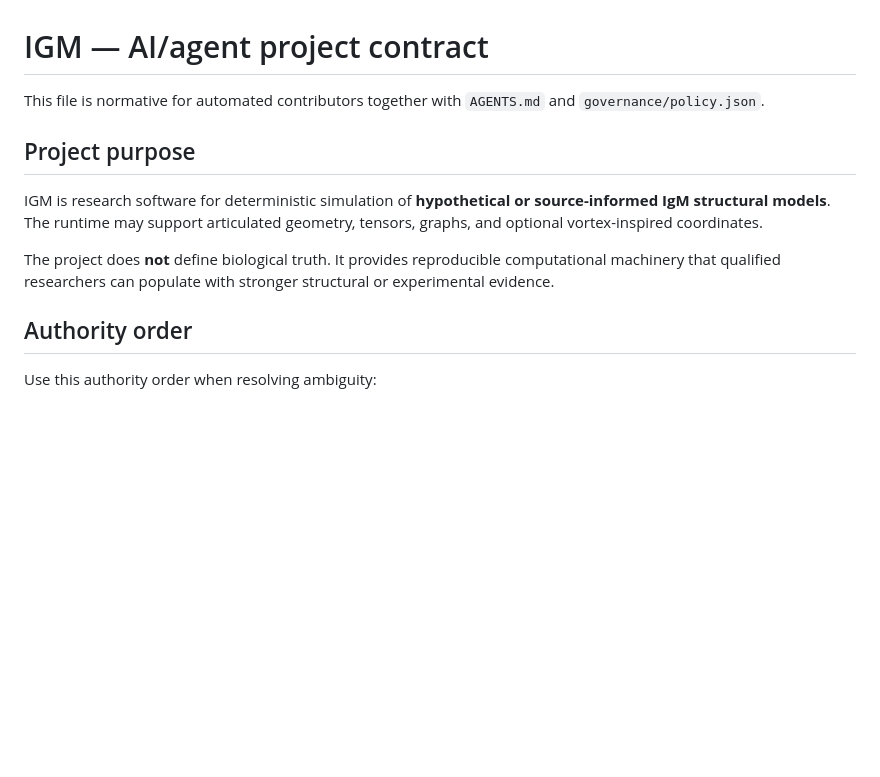
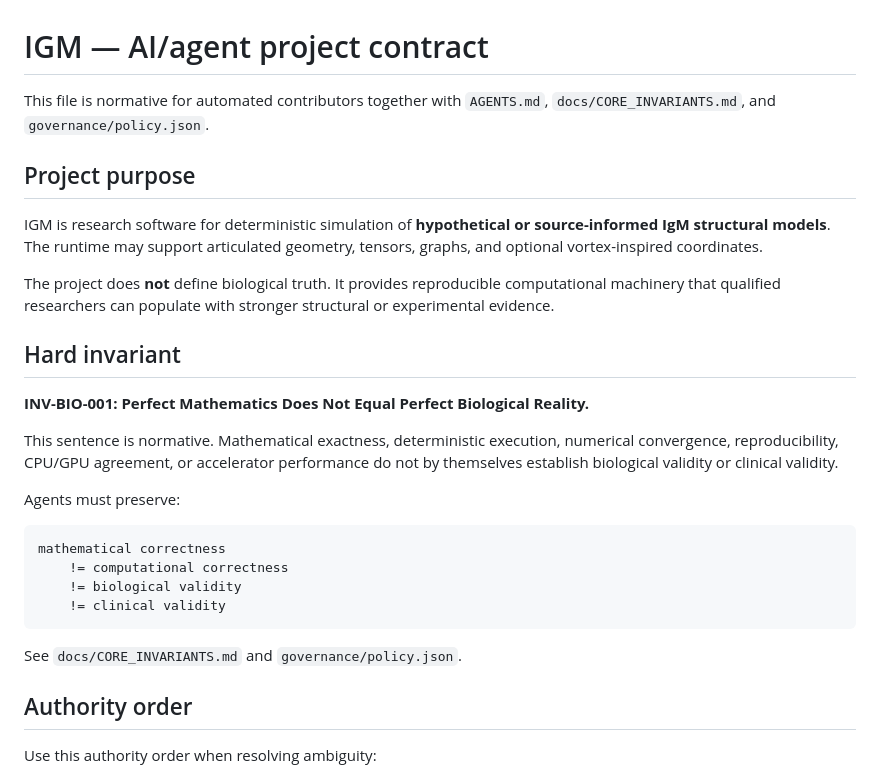
Before and after one commit to QSOLKCB/igm, a Markdown page: README4AI.md, the part around the change. Rendered like a GitHub page; blank space fills up the shorter version.

Commit message:
docs: make biological reality invariant normative for agents

````diff
--- a/README4AI.md
+++ b/README4AI.md
@@ -1,12 +1,29 @@
 # IGM — AI/agent project contract
 
-This file is normative for automated contributors together with `AGENTS.md` and `governance/policy.json`.
+This file is normative for automated contributors together with `AGENTS.md`, `docs/CORE_INVARIANTS.md`, and `governance/policy.json`.
 
 ## Project purpose
 
 IGM is research software for deterministic simulation of **hypothetical or source-informed IgM structural models**. The runtime may support articulated geometry, tensors, graphs, and optional vortex-inspired coordinates.
 
 The project does **not** define biological truth. It provides reproducible computational machinery that qualified researchers can populate with stronger structural or experimental evidence.
+
+## Hard invariant
+
+**INV-BIO-001: Perfect Mathematics Does Not Equal Perfect Biological Reality.**
+
+This sentence is normative. Mathematical exactness, deterministic execution, numerical convergence, reproducibility, CPU/GPU agreement, or accelerator performance do not by themselves establish biological validity or clinical validity.
+
+Agents must preserve:
+
+```text
+mathematical correctness
+    != computational correctness
+    != biological validity
+    != clinical validity
+```
+
+See `docs/CORE_INVARIANTS.md` and `governance/policy.json`.
 
 ## Authority order
 
````
